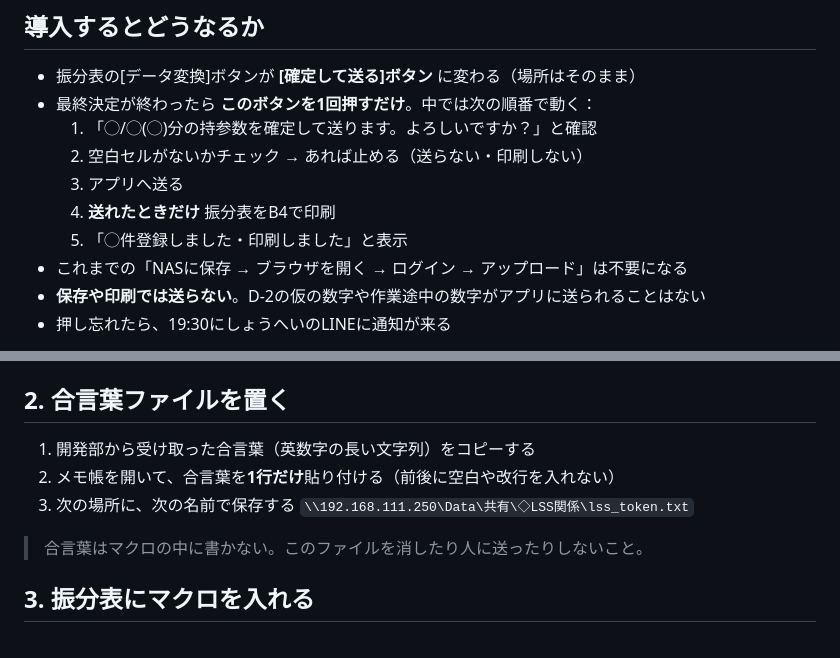
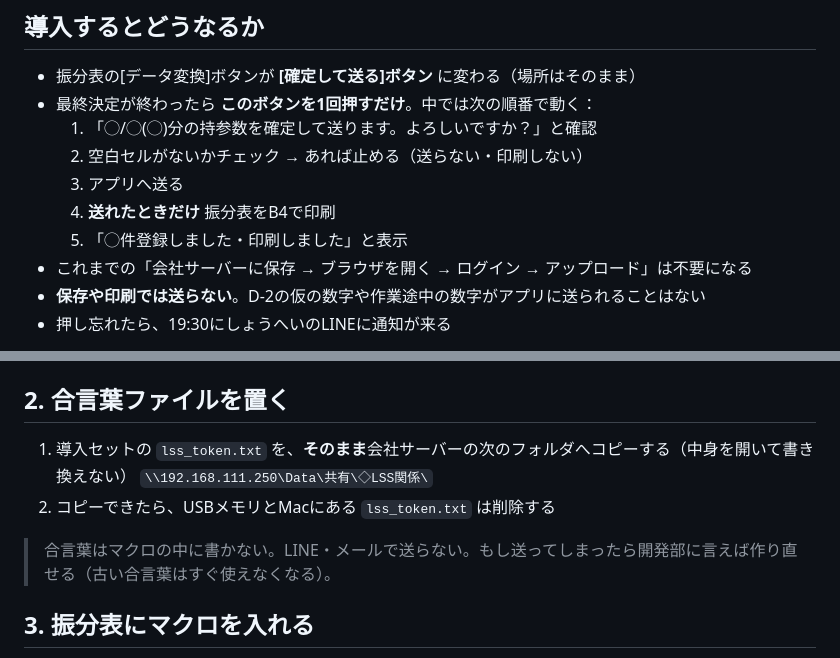
Before and after one commit to Lunchnet6656/lunchnetsalessystem, a Markdown page: docs/振分表マクロ/導入手順.md, 2 parts joined by grey strips. Rendered like a GitHub page.

Commit message:
docs(sales): 振分表マクロ導入手順の用語と合言葉ファイルの置き方を修正
Co-Authored-By: Claude Opus 5.5 (1M context) <noreply@anthropic.com>

```diff
--- a/docs/振分表マクロ/導入手順.md
+++ b/docs/振分表マクロ/導入手順.md
@@ -8,7 +8,7 @@
   3. アプリへ送る
   4. **送れたときだけ** 振分表をB4で印刷
   5. 「◯件登録しました・印刷しました」と表示
-- これまでの「NASに保存 → ブラウザを開く → ログイン → アップロード」は不要になる
+- これまでの「会社サーバーに保存 → ブラウザを開く → ログイン → アップロード」は不要になる
 - **保存や印刷では送らない**。D-2の仮の数字や作業途中の数字がアプリに送られることはない
 - 押し忘れたら、19:30にしょうへいのLINEに通知が来る
 
@@ -26,12 +26,11 @@
 うまくいかなかったら、このコピーに戻せばOK。
 
 ## 2. 合言葉ファイルを置く
-1. 開発部から受け取った合言葉（英数字の長い文字列）をコピーする
-2. メモ帳を開いて、合言葉を**1行だけ**貼り付ける（前後に空白や改行を入れない）
-3. 次の場所に、次の名前で保存する
-   `\\192.168.111.250\Data\共有\◇LSS関係\lss_token.txt`
+1. 導入セットの `lss_token.txt` を、**そのまま**会社サーバーの次のフォルダへコピーする（中身を開いて書き換えない）
+   `\\192.168.111.250\Data\共有\◇LSS関係\`
+2. コピーできたら、USBメモリとMacにある `lss_token.txt` は削除する
 
-> 合言葉はマクロの中に書かない。このファイルを消したり人に送ったりしないこと。
+> 合言葉はマクロの中に書かない。LINE・メールで送らない。もし送ってしまったら開発部に言えば作り直せる（古い合言葉はすぐ使えなくなる）。
 
 ## 3. 振分表にマクロを入れる
 1. 振分表を開いて `Alt + F11`（VBAの画面が開く）
```
